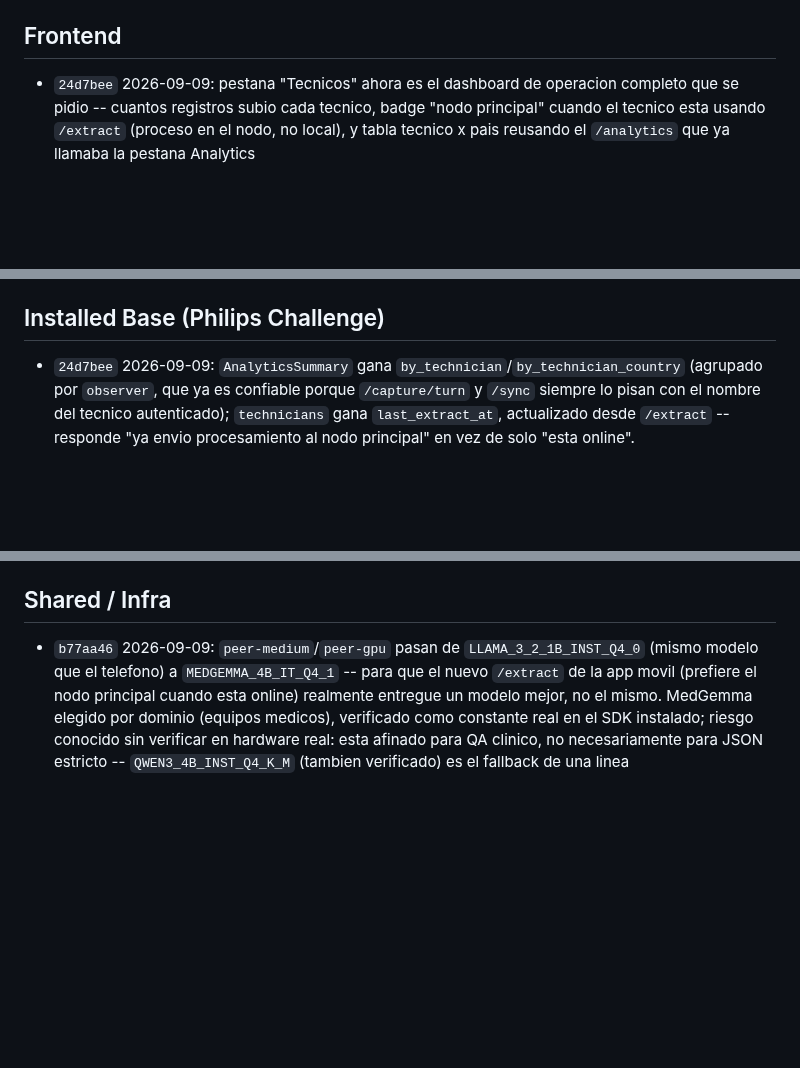
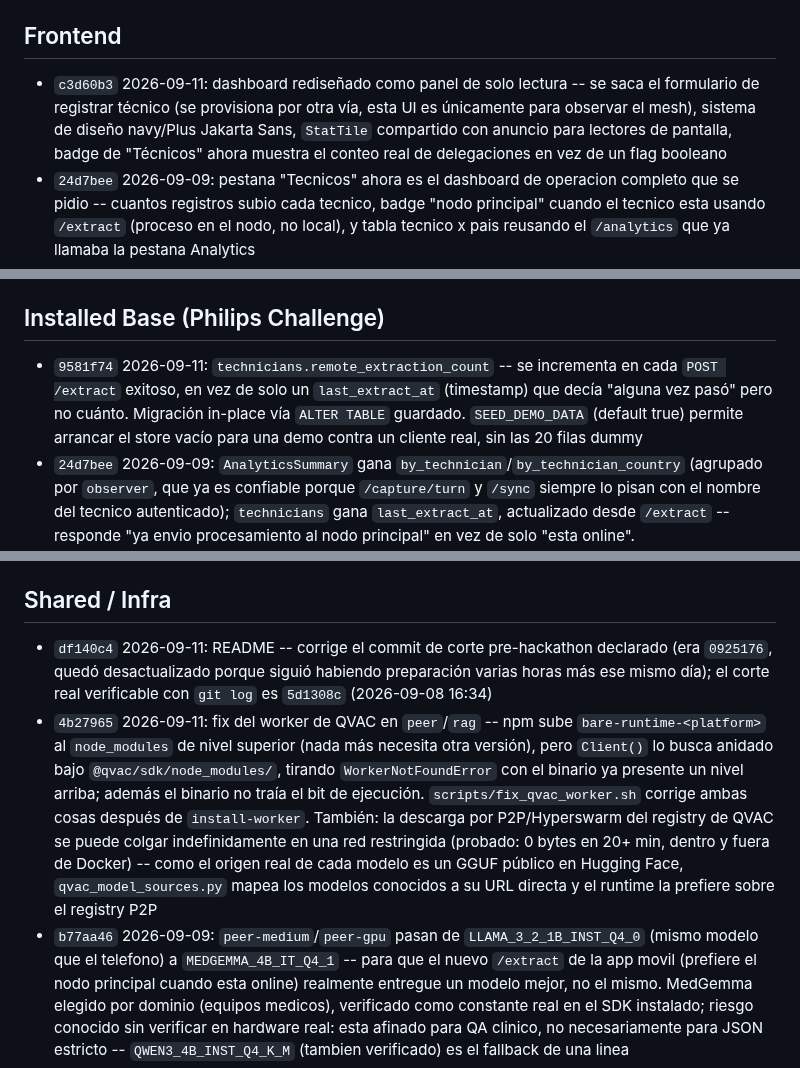
Before and after one commit to codeSlayer-sla/Hackathon, a Markdown page: CHANGELOG.md, 3 parts joined by grey strips. GitHub-like rendering; blank space fills up the shorter version.

Commit message:
docs: changelog entries for 4b27965, 9581f74, c3d60b3, df140c4
Co-Authored-By: Claude Sonnet 5 <noreply@anthropic.com>

```diff
--- a/CHANGELOG.md
+++ b/CHANGELOG.md
@@ -27,6 +27,7 @@ de este monorepo.
 
 ## Frontend
 
+- `c3d60b3` 2026-09-11: dashboard rediseñado como panel de solo lectura -- se saca el formulario de registrar técnico (se provisiona por otra vía, esta UI es únicamente para observar el mesh), sistema de diseño navy/Plus Jakarta Sans, `StatTile` compartido con anuncio para lectores de pantalla, badge de "Técnicos" ahora muestra el conteo real de delegaciones en vez de un flag booleano
 - `24d7bee` 2026-09-09: pestana "Tecnicos" ahora es el dashboard de operacion completo que se pidio -- cuantos registros subio cada tecnico, badge "nodo principal" cuando el tecnico esta usando `/extract` (proceso en el nodo, no local), y tabla tecnico x pais reusando el `/analytics` que ya llamaba la pestana Analytics
 - `b6cd4dd` 2026-09-09: pestana "Tecnicos" -- registrar (nombre + PIN, `POST /technicians`) y ver ultima actividad de cada uno (verde/ambar/gris por antiguedad, "Nunca conectado" si nunca llego); registrar no requiere ningun paso de "sincronizar" aparte, el `/auth/roster` que ya existia levanta la lista actualizada solo. Tambien primer sistema de diseno compartido (`theme.ts`) -- antes cada vista tenia sus propios estilos inline sueltos; aplicado al shell de la app y a la vista nueva, el resto de las vistas queda pendiente
 - `13ec033` 2026-09-08: fix de 2 tests que rompieron al correr la suite completa (getAllByText en Analytics, mock de /analytics en App.test.tsx)
@@ -38,6 +39,7 @@ de este monorepo.
 
 ## Installed Base (Philips Challenge)
 
+- `9581f74` 2026-09-11: `technicians.remote_extraction_count` -- se incrementa en cada `POST /extract` exitoso, en vez de solo un `last_extract_at` (timestamp) que decía "alguna vez pasó" pero no cuánto. Migración in-place vía `ALTER TABLE` guardado. `SEED_DEMO_DATA` (default true) permite arrancar el store vacío para una demo contra un cliente real, sin las 20 filas dummy
 - `24d7bee` 2026-09-09: `AnalyticsSummary` gana `by_technician`/`by_technician_country` (agrupado por `observer`, que ya es confiable porque `/capture/turn` y `/sync` siempre lo pisan con el nombre del tecnico autenticado); `technicians` gana `last_extract_at`, actualizado desde `/extract` -- responde "ya envio procesamiento al nodo principal" en vez de solo "esta online". `Store.list_technicians_with_activity()` calcula `observation_count` con un solo join en vez de que cada consumidor arme su propio conteo
 - `46a67c5` 2026-09-09: tecnicos movidos de un dict hardcodeado en `auth.py` a una tabla SQLite real -- no habia forma de registrar uno nuevo sin editar codigo y redesplegar. `POST /technicians` (nombre+PIN) + `GET /technicians` (nunca expone PIN/hash) para el admin del frontend; `GET /auth/roster` no necesito ningun cambio, ya leia de "la lista de tecnicos que exista" y ahora esa lista es persistente y mutable. `last_seen_at` se actualiza en cada request autenticado (login/captura/sync/extract/roster) via `get_current_technician` -- visibilidad real de que apps estan hablando con este nodo, no solo un roster estatico
 - `96d4e14` 2026-09-09: `POST /extract` -- contraparte sin estado de `/capture/turn` para la app movil; cuando el telefono esta online usa el modelo que el Router tenga registrado para "completion" (potencialmente mas grande que el del telefono) en vez de extraer localmente, sin efectos de sesion/guardado ya que la app maneja todo eso por su cuenta
@@ -50,6 +52,8 @@ de este monorepo.
 
 ## Shared / Infra
 
+- `df140c4` 2026-09-11: README -- corrige el commit de corte pre-hackathon declarado (era `0925176`, quedó desactualizado porque siguió habiendo preparación varias horas más ese mismo día); el corte real verificable con `git log` es `5d1308c` (2026-09-08 16:34)
+- `4b27965` 2026-09-11: fix del worker de QVAC en `peer`/`rag` -- npm sube `bare-runtime-<platform>` al `node_modules` de nivel superior (nada más necesita otra versión), pero `Client()` lo busca anidado bajo `@qvac/sdk/node_modules/`, tirando `WorkerNotFoundError` con el binario ya presente un nivel arriba; además el binario no traía el bit de ejecución. `scripts/fix_qvac_worker.sh` corrige ambas cosas después de `install-worker`. También: la descarga por P2P/Hyperswarm del registry de QVAC se puede colgar indefinidamente en una red restringida (probado: 0 bytes en 20+ min, dentro y fuera de Docker) -- como el origen real de cada modelo es un GGUF público en Hugging Face, `qvac_model_sources.py` mapea los modelos conocidos a su URL directa y el runtime la prefiere sobre el registry P2P
 - `b77aa46` 2026-09-09: `peer-medium`/`peer-gpu` pasan de `LLAMA_3_2_1B_INST_Q4_0` (mismo modelo que el telefono) a `MEDGEMMA_4B_IT_Q4_1` -- para que el nuevo `/extract` de la app movil (prefiere el nodo principal cuando esta online) realmente entregue un modelo mejor, no el mismo. MedGemma elegido por dominio (equipos medicos), verificado como constante real en el SDK instalado; riesgo conocido sin verificar en hardware real: esta afinado para QA clinico, no necesariamente para JSON estricto -- `QWEN3_4B_INST_Q4_K_M` (tambien verificado) es el fallback de una linea
 - `3e68ebc` 2026-09-09: README raiz actualizado -- la referencia a `technician-app` seguia describiendo el smoke test original, varios commits despues de haber sido reemplazado por el flujo real
 - `867a6e2` 2026-09-09: `run_tests.py` -- `technician-app` corria `npm test`, que falla ahora mismo (no existe ese script desde que se reemplazo el smoke test); corre `npm run typecheck` en su lugar
```
